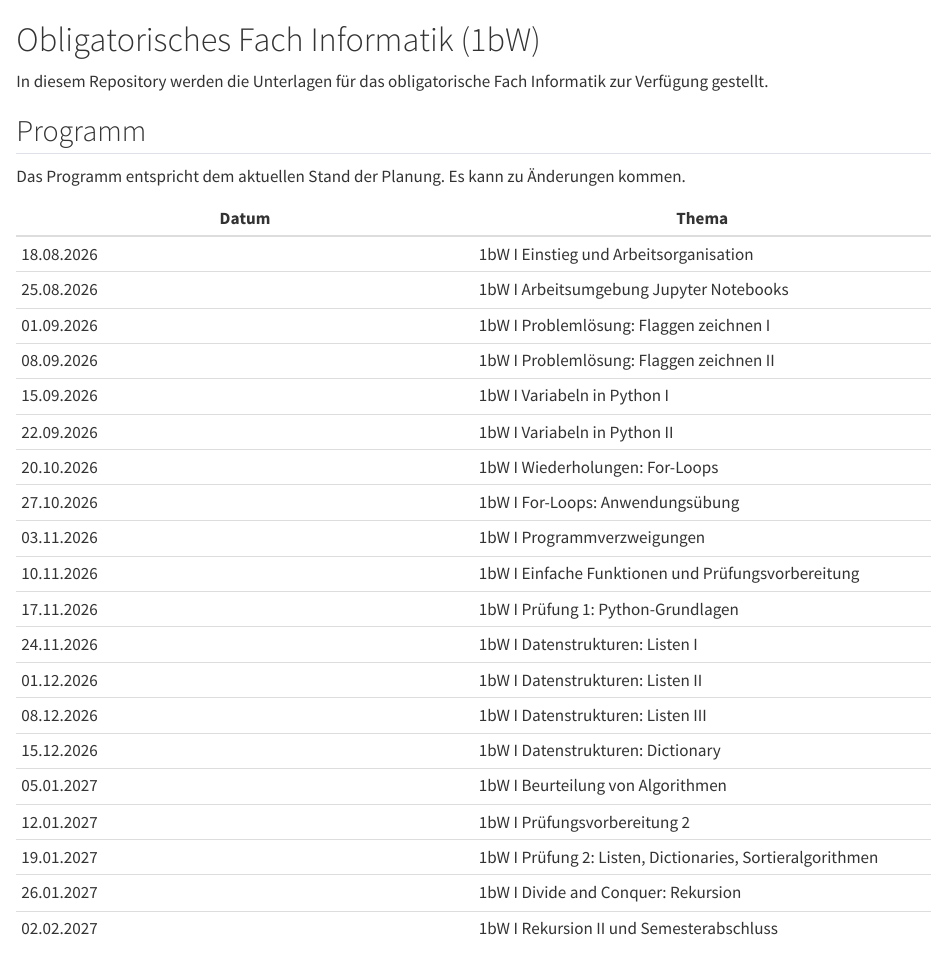
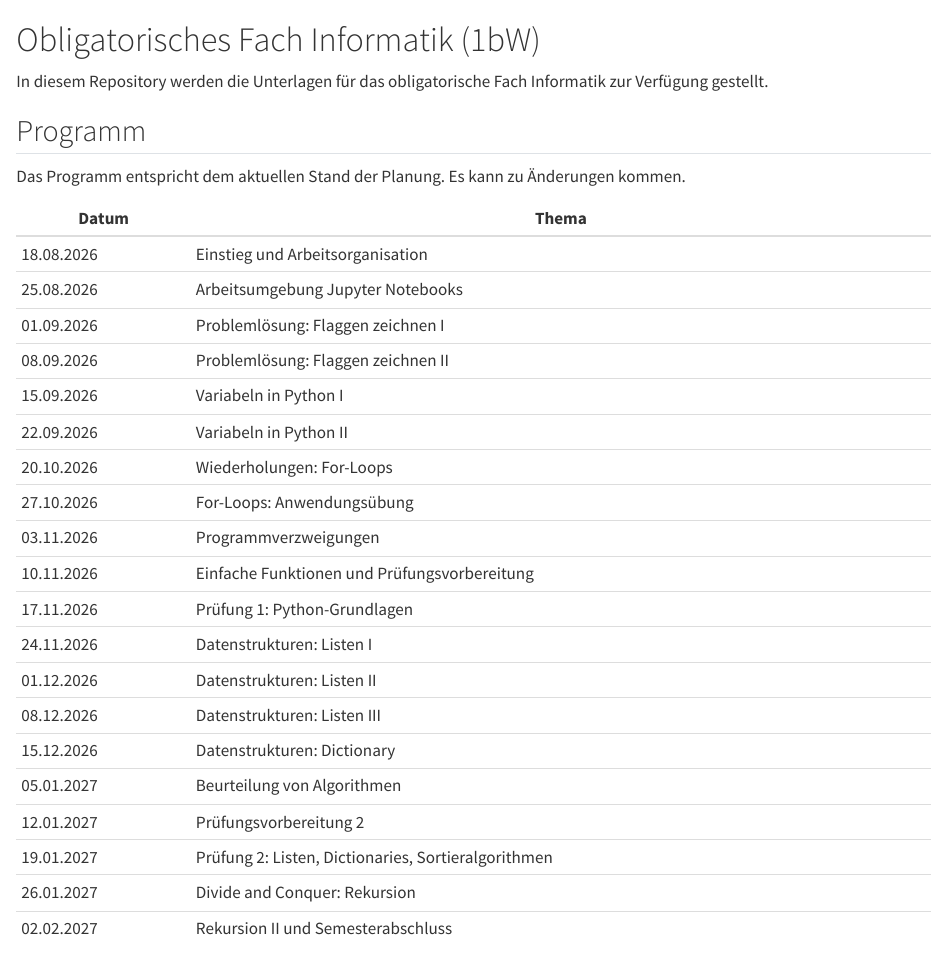
Before and after one commit to SkriptenMk/I_bW_26-30, a Quarto document (index.qmd): the page in a window 1100 px wide, from its top. Rendered offline with R 4.5, knitr and Pandoc in place of Quarto, with nearby package versions.

Commit message:
fix: Korrigiere die Programmtabelle

```diff
--- a/index.qmd
+++ b/index.qmd
@@ -10,26 +10,26 @@ Das Programm entspricht dem aktuellen Stand der Planung. Es kann zu
 
 | Datum | Thema |
 | ----- | ----- |
-| 18.08.2026 | 1bW I Einstieg und Arbeitsorganisation |
-| 25.08.2026 | 1bW I Arbeitsumgebung Jupyter Notebooks |
-| 01.09.2026 | 1bW I Problemlösung: Flaggen zeichnen I |
-| 08.09.2026 | 1bW I Problemlösung: Flaggen zeichnen II |
-| 15.09.2026 | 1bW I Variabeln in Python I |
-| 22.09.2026 | 1bW I Variabeln in Python II |
-| 20.10.2026 | 1bW I Wiederholungen: For-Loops |
-| 27.10.2026 | 1bW I For-Loops: Anwendungsübung |
-| 03.11.2026 | 1bW I Programmverzweigungen |
-| 10.11.2026 | 1bW I Einfache Funktionen und Prüfungsvorbereitung |
-| 17.11.2026 | 1bW I Prüfung 1: Python-Grundlagen |
-| 24.11.2026 | 1bW I Datenstrukturen: Listen I |
-| 01.12.2026 | 1bW I Datenstrukturen: Listen II |
-| 08.12.2026 | 1bW I Datenstrukturen: Listen III |
-| 15.12.2026 | 1bW I Datenstrukturen: Dictionary |
-| 05.01.2027 | 1bW I Beurteilung von Algorithmen |
-| 12.01.2027 | 1bW I Prüfungsvorbereitung 2 |
-| 19.01.2027 | 1bW I Prüfung 2: Listen,  Dictionaries,  Sortieralgorithmen |
-| 26.01.2027 | 1bW I Divide and Conquer: Rekursion |
-| 02.02.2027 | 1bW I Rekursion II und Semesterabschluss |
+| 18.08.2026 | Einstieg und Arbeitsorganisation |
+| 25.08.2026 | Arbeitsumgebung Jupyter Notebooks |
+| 01.09.2026 | Problemlösung: Flaggen zeichnen I |
+| 08.09.2026 | Problemlösung: Flaggen zeichnen II |
+| 15.09.2026 | Variabeln in Python I |
+| 22.09.2026 | Variabeln in Python II |
+| 20.10.2026 | Wiederholungen: For-Loops |
+| 27.10.2026 | For-Loops: Anwendungsübung |
+| 03.11.2026 | Programmverzweigungen |
+| 10.11.2026 | Einfache Funktionen und Prüfungsvorbereitung |
+| 17.11.2026 | Prüfung 1: Python-Grundlagen |
+| 24.11.2026 | Datenstrukturen: Listen I |
+| 01.12.2026 | Datenstrukturen: Listen II |
+| 08.12.2026 | Datenstrukturen: Listen III |
+| 15.12.2026 | Datenstrukturen: Dictionary |
+| 05.01.2027 | Beurteilung von Algorithmen |
+| 12.01.2027 | Prüfungsvorbereitung 2 |
+| 19.01.2027 | Prüfung 2: Listen,  Dictionaries,  Sortieralgorithmen |
+| 26.01.2027 | Divide and Conquer: Rekursion |
+| 02.02.2027 | Rekursion II und Semesterabschluss |
 
 
 ## Hilfsmittel für den Unterricht
```
